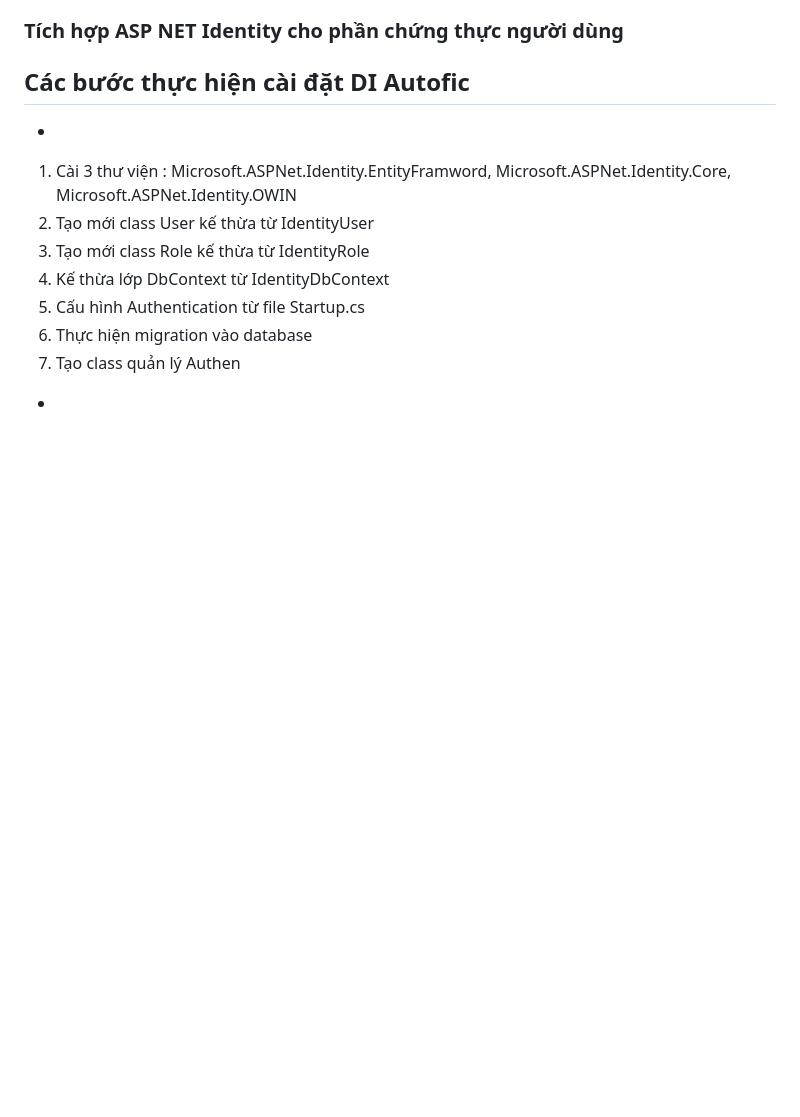
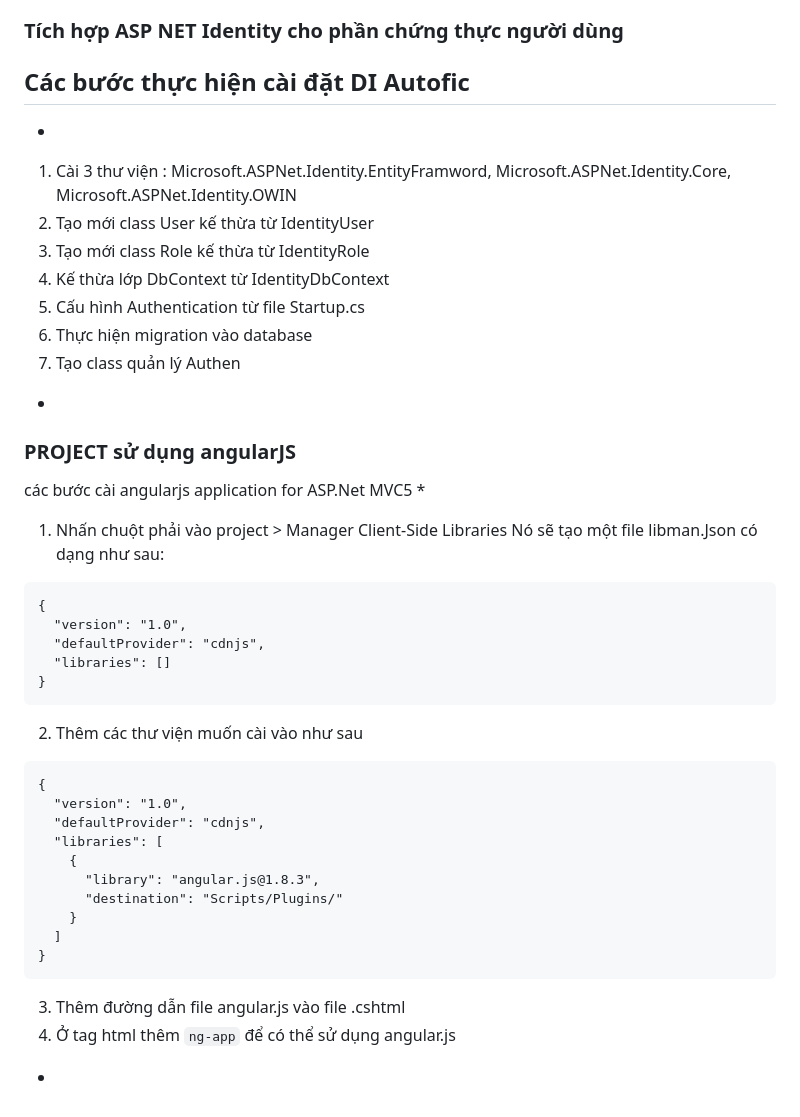
Before and after one commit to TranVanAnh1206/ShopExample, a Markdown page: Readme.md, the part around the change. Drawn GitHub-style; blank space fills up the shorter version.

`````diff
--- a/Readme.md
+++ b/Readme.md
@@ -58,3 +58,32 @@ vào Package Manager Console
 6. Thực hiện migration vào database
 7. Tạo class quản lý Authen
 *
+
+### PROJECT sử dụng angularJS
+các bước cài angularjs application for ASP.Net MVC5
+*
+1. Nhấn chuột phải vào project > Manager Client-Side Libraries Nó sẽ tạo một file libman.Json có dạng như sau:
+````
+{
+  "version": "1.0",
+  "defaultProvider": "cdnjs",
+  "libraries": []
+}
+````
+2. Thêm các thư viện muốn cài vào như sau
+````
+{
+  "version": "1.0",
+  "defaultProvider": "cdnjs",
+  "libraries": [
+    {
+      "library": "angular.js@1.8.3",
+      "destination": "Scripts/Plugins/"
+    }
+  ]
+}
+````
+
+3. Thêm đường dẫn file angular.js vào file .cshtml
+4. Ở tag html thêm `ng-app` để có thể sử dụng angular.js
+*
`````
